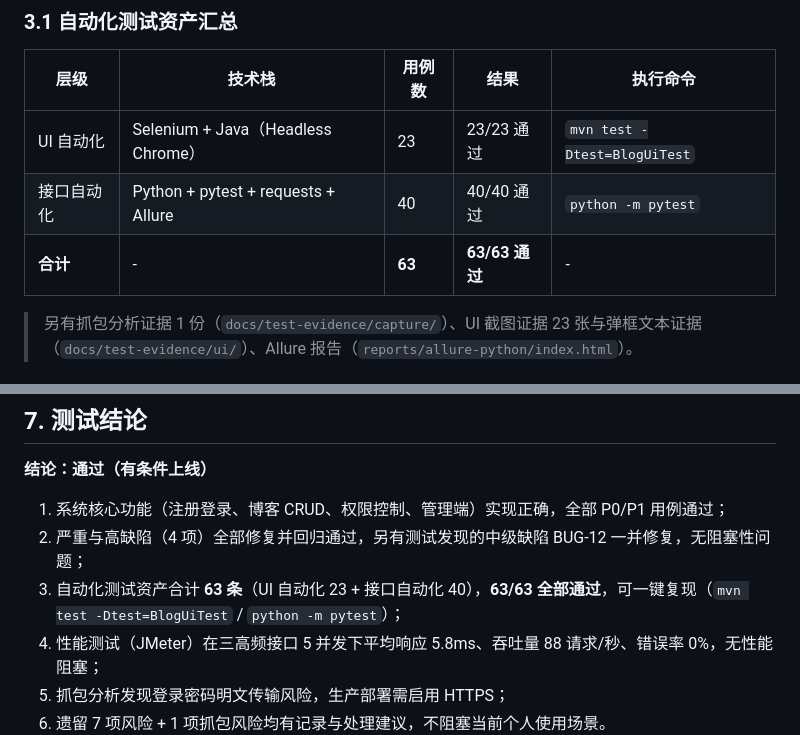
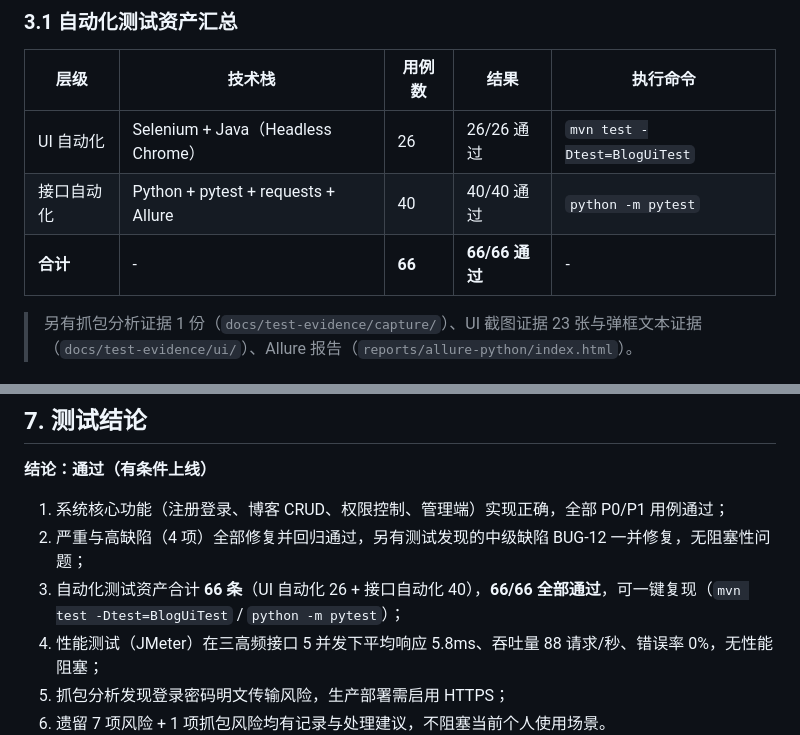
Before and after one commit to 666user-create/BlogSystem, a Markdown page: docs/05-测试总结报告.md, 2 parts joined by grey strips. Drawn GitHub-style.

```diff
--- a/docs/05-测试总结报告.md
+++ b/docs/05-测试总结报告.md
@@ -39,9 +39,9 @@
 
 | 层级 | 技术栈 | 用例数 | 结果 | 执行命令 |
 |---|---|---|---|---|
-| UI 自动化 | Selenium + Java（Headless Chrome） | 23 | 23/23 通过 | `mvn test -Dtest=BlogUiTest` |
+| UI 自动化 | Selenium + Java（Headless Chrome） | 26 | 26/26 通过 | `mvn test -Dtest=BlogUiTest` |
 | 接口自动化 | Python + pytest + requests + Allure | 40 | 40/40 通过 | `python -m pytest` |
-| **合计** | - | **63** | **63/63 通过** | - |
+| **合计** | - | **66** | **66/66 通过** | - |
 
 > 另有抓包分析证据 1 份（`docs/test-evidence/capture/`）、UI 截图证据 23 张与弹框文本证据（`docs/test-evidence/ui/`）、Allure 报告（`reports/allure-python/index.html`）。
 
@@ -128,7 +128,7 @@
 
 1. 系统核心功能（注册登录、博客 CRUD、权限控制、管理端）实现正确，全部 P0/P1 用例通过；
 2. 严重与高缺陷（4 项）全部修复并回归通过，另有测试发现的中级缺陷 BUG-12 一并修复，无阻塞性问题；
-3. 自动化测试资产合计 **63 条**（UI 自动化 23 + 接口自动化 40），**63/63 全部通过**，可一键复现（`mvn test -Dtest=BlogUiTest` / `python -m pytest`）；
+3. 自动化测试资产合计 **66 条**（UI 自动化 26 + 接口自动化 40），**66/66 全部通过**，可一键复现（`mvn test -Dtest=BlogUiTest` / `python -m pytest`）；
 4. 性能测试（JMeter）在三高频接口 5 并发下平均响应 5.8ms、吞吐量 88 请求/秒、错误率 0%，无性能阻塞；
 5. 抓包分析发现登录密码明文传输风险，生产部署需启用 HTTPS；
 6. 遗留 7 项风险 + 1 项抓包风险均有记录与处理建议，不阻塞当前个人使用场景。
```
Also changed, not shown: docs/04-测试执行记录.md (+2 -2 lines), docs/06-UI自动化测试说明.md (+18 -7 lines).
